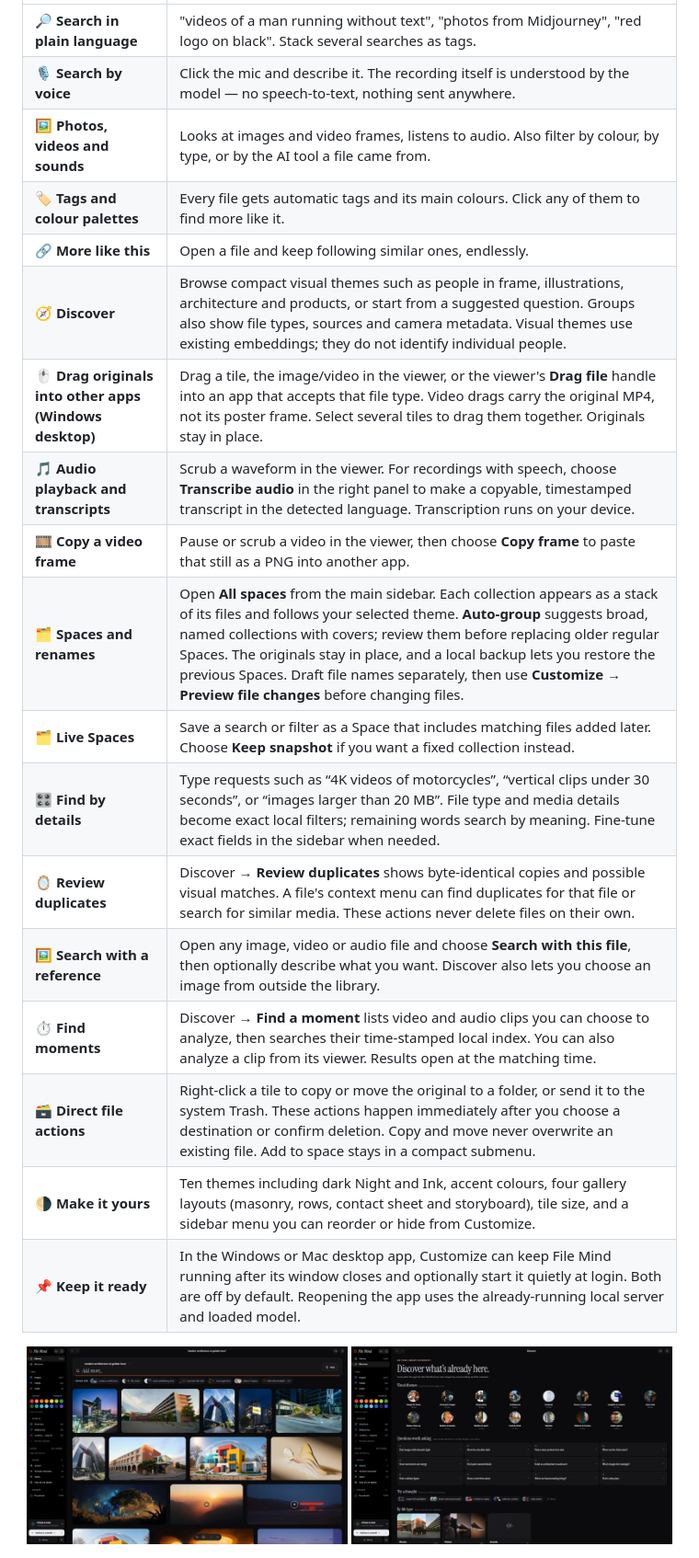
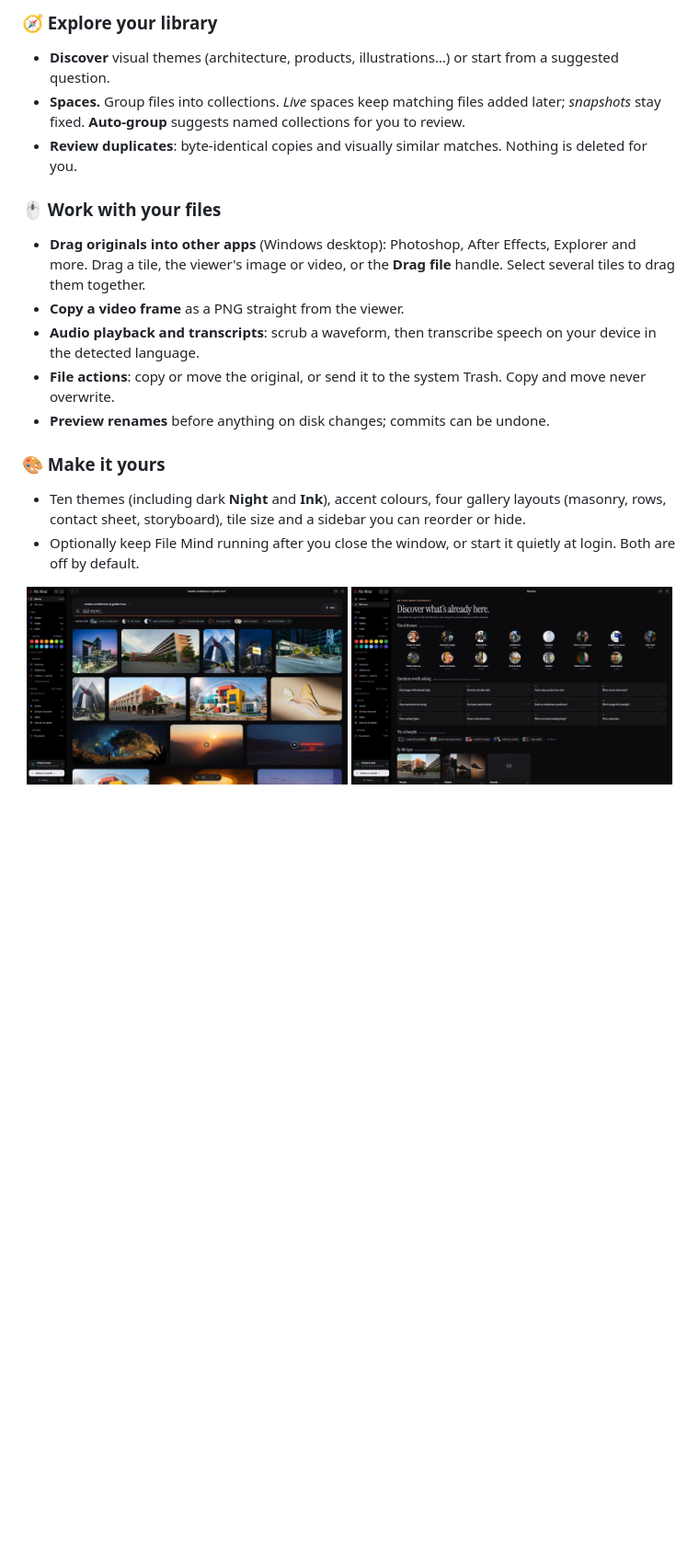
Before and after one commit to tanzim5/filemind, a Markdown page: README.md, the part around one of its changes. Shown at 92% size. Rendered like a GitHub page; blank space fills up the shorter version.

```diff
--- a/README.md
+++ b/README.md
@@ -23,26 +37,20 @@ your own computer. No account, no cloud, no uploads.
 
-| | |
-|---|---|
-| 🔎 **Search in plain language** | "videos of a man running without text", "photos from Midjourney", "red logo on black". Stack several searches as tags. |
-| 🎙️ **Search by voice** | Click the mic and describe it. The recording itself is understood by the model — no speech-to-text, nothing sent anywhere. |
-| 🖼️ **Photos, videos and sounds** | Looks at images and video frames, listens to audio. Also filter by colour, by type, or by the AI tool a file came from. |
-| 🏷️ **Tags and colour palettes** | Every file gets automatic tags and its main colours. Click any of them to find more like it. |
-| 🔗 **More like this** | Open a file and keep following similar ones, endlessly. |
-| 🧭 **Discover** | Browse compact visual themes such as people in frame, illustrations, architecture and products, or start from a suggested question. Groups also show file types, sources and camera metadata. Visual themes use existing embeddings; they do not identify individual people. |
-| 🖱️ **Drag originals into other apps (Windows desktop)** | Drag a tile, the image/video in the viewer, or the viewer's **Drag file** handle into an app that accepts that file type. Video drags carry the original MP4, not its poster frame. Select several tiles to drag them together. Originals stay in place. |
-| 🎵 **Audio playback and transcripts** | Scrub a waveform in the viewer. For recordings with speech, choose **Transcribe audio** in the right panel to make a copyable, timestamped transcript in the detected language. Transcription runs on your device. |
-| 🎞️ **Copy a video frame** | Pause or scrub a video in the viewer, then choose **Copy frame** to paste that still as a PNG into another app. |
-| 🗂️ **Spaces and renames** | Open **All spaces** from the main sidebar. Each collection appears as a stack of its files and follows your selected theme. **Auto-group** suggests broad, named collections with covers; review them before replacing older regular Spaces. The originals stay in place, and a local backup lets you restore the previous Spaces. Draft file names separately, then use **Customize → Preview file changes** before changing files. |
-| 🗂️ **Live Spaces** | Save a search or filter as a Space that includes matching files added later. Choose **Keep snapshot** if you want a fixed collection instead. |
-| 🎛️ **Find by details** | Type requests such as “4K videos of motorcycles”, “vertical clips under 30 seconds”, or “images larger than 20 MB”. File type and media details become exact local filters; remaining words search by meaning. Fine-tune exact fields in the sidebar when needed. |
-| 🪞 **Review duplicates** | Discover → **Review duplicates** shows byte-identical copies and possible visual matches. A file's context menu can find duplicates for that file or search for similar media. These actions never delete files on their own. |
-| 🖼️ **Search with a reference** | Open any image, video or audio file and choose **Search with this file**, then optionally describe what you want. Discover also lets you choose an image from outside the library. |
-| ⏱️ **Find moments** | Discover → **Find a moment** lists video and audio clips you can choose to analyze, then searches their time-stamped local index. You can also analyze a clip from its viewer. Results open at the matching time. |
-| 🗃️ **Direct file actions** | Right-click a tile to copy or move the original to a folder, or send it to the system Trash. These actions happen immediately after you choose a destination or confirm deletion. Copy and move never overwrite an existing file. Add to space stays in a compact submenu. |
-| 🌗 **Make it yours** | Ten themes including dark Night and Ink, accent colours, four gallery layouts (masonry, rows, contact sheet and storyboard), tile size, and a sidebar menu you can reorder or hide from Customize. |
-| 📌 **Keep it ready** | In the Windows or Mac desktop app, Customize can keep File Mind running after its window closes and optionally start it quietly at login. Both are off by default. Reopening the app uses the already-running local server and loaded model. |
+### 🧭 Explore your library
+- **Discover** visual themes (architecture, products, illustrations…) or start from a suggested question.
+- **Spaces.** Group files into collections. *Live* spaces keep matching files added later; *snapshots* stay fixed. **Auto-group** suggests named collections for you to review.
+- **Review duplicates**: byte-identical copies and visually similar matches. Nothing is deleted for you.
+
+### 🖱️ Work with your files
+- **Drag originals into other apps** (Windows desktop): Photoshop, After Effects, Explorer and more. Drag a tile, the viewer's image or video, or the **Drag file** handle. Select several tiles to drag them together.
+- **Copy a video frame** as a PNG straight from the viewer.
+- **Audio playback and transcripts**: scrub a waveform, then transcribe speech on your device in the detected language.
+- **File actions**: copy or move the original, or send it to the system Trash. Copy and move never overwrite.
+- **Preview renames** before anything on disk changes; commits can be undone.
+
+### 🎨 Make it yours
+- Ten themes (including dark **Night** and **Ink**), accent colours, four gallery layouts (masonry, rows, contact sheet, storyboard), tile size and a sidebar you can reorder or hide.
+- Optionally keep File Mind running after you close the window, or start it quietly at login. Both are off by default.
 
 <p align="center"><img src="docs/search-2026.jpg" alt="Semantic search results in the Ink theme" width="49%"> <img src="docs/discover-2026.jpg" alt="Discover visual themes and questions" width="49%"></p>
-
 <p align="center"><img src="docs/customize-2026.jpg" alt="Customize themes, layouts, spacing and sidebar" width="75%"></p>
 
```
Also changed, not shown: other parts of README.md (+80 -120 lines).
